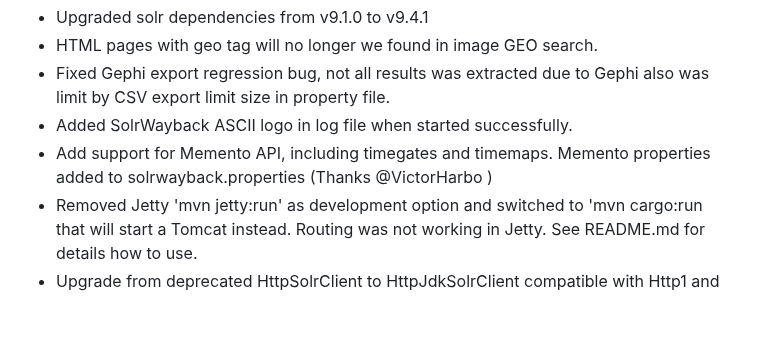
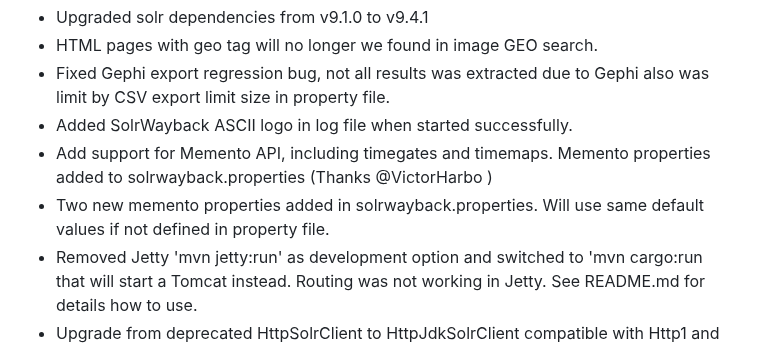
Before and after one commit to netarchivesuite/solrwayback, a Markdown page: CHANGES.md, the part around the change. GitHub-like rendering; blank space fills up the shorter version.

Commit message:
changelog, memento properties

```diff
--- a/CHANGES.md
+++ b/CHANGES.md
@@ -7,6 +7,7 @@ UNRELEASED
 * Fixed Gephi export regression bug, not all results was extracted due to Gephi also was limit by CSV export limit size in property file.
 * Added SolrWayback ASCII logo in log file when started successfully.
 * Add support for Memento API, including timegates and timemaps. Memento properties added to solrwayback.properties (Thanks @VictorHarbo )
+* Two new memento properties added in solrwayback.properties. Will use same default values if not defined in property file.
 * Removed Jetty 'mvn jetty:run' as development option and switched to 'mvn cargo:run that will start a Tomcat instead. Routing was not working in Jetty. See README.md for details how to use.
 * Upgrade from deprecated HttpSolrClient to HttpJdkSolrClient compatible with Http1 and Http2.
 - Download button added to toolbox n-gram to download data in csv format.
```
